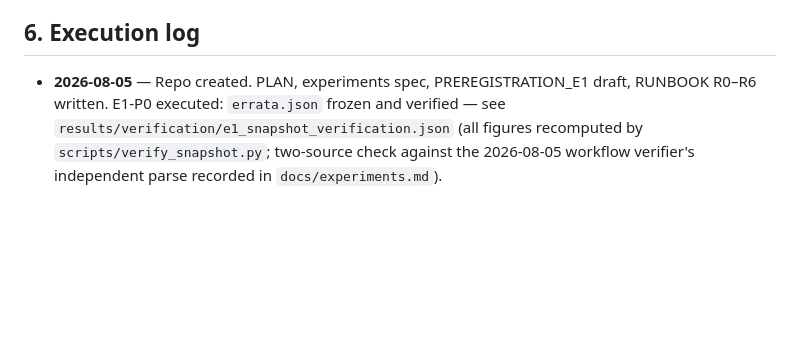
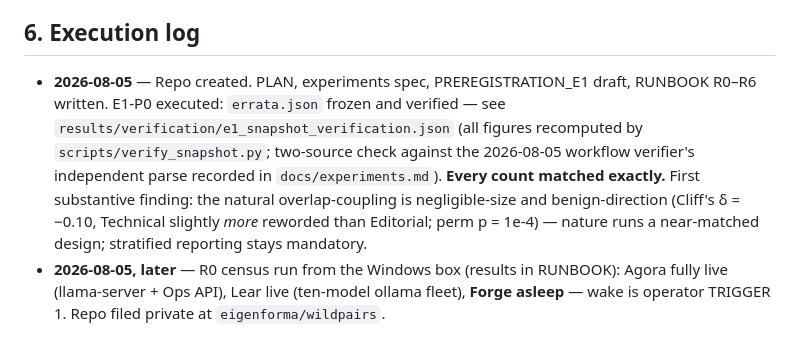
Before and after one commit to eigenforma/wildpairs, a Markdown page: PLAN.md, the part around the change. GitHub-like rendering; blank space fills up the shorter version.

```diff
--- a/PLAN.md
+++ b/PLAN.md
@@ -73,4 +73,5 @@ What this box (Windows/Falsifyer-adjacent) does regardless of the swarm: all fre
 
 ## 6. Execution log
 
-- **2026-08-05** — Repo created. PLAN, experiments spec, PREREGISTRATION_E1 draft, RUNBOOK R0–R6 written. E1-P0 executed: `errata.json` frozen and verified — see `results/verification/e1_snapshot_verification.json` (all figures recomputed by `scripts/verify_snapshot.py`; two-source check against the 2026-08-05 workflow verifier's independent parse recorded in `docs/experiments.md`).
+- **2026-08-05** — Repo created. PLAN, experiments spec, PREREGISTRATION_E1 draft, RUNBOOK R0–R6 written. E1-P0 executed: `errata.json` frozen and verified — see `results/verification/e1_snapshot_verification.json` (all figures recomputed by `scripts/verify_snapshot.py`; two-source check against the 2026-08-05 workflow verifier's independent parse recorded in `docs/experiments.md`). **Every count matched exactly.** First substantive finding: the natural overlap-coupling is negligible-size and benign-direction (Cliff's δ = −0.10, Technical slightly *more* reworded than Editorial; perm p = 1e-4) — nature runs a near-matched design; stratified reporting stays mandatory.
+- **2026-08-05, later** — R0 census run from the Windows box (results in RUNBOOK): Agora fully live (llama-server + Ops API), Lear live (ten-model ollama fleet), **Forge asleep** — wake is operator TRIGGER 1. Repo filed private at `eigenforma/wildpairs`.
```
Also changed, not shown: RUNBOOK.md (+17 -0 lines).
